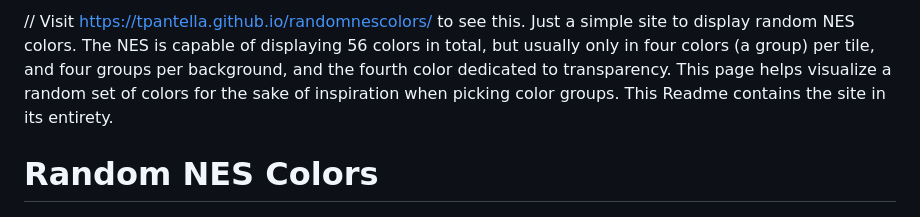
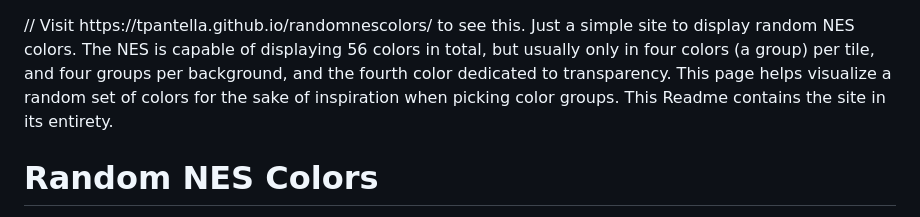
Before and after one commit to tpantella/randomnescolors, a Markdown page: readme.md, the part around the change. GitHub-like rendering.

```diff
--- a/readme.md
+++ b/readme.md
@@ -1,7 +1,5 @@
-// Visit https://tpantella.github.io/randomnescolors/ to see this. Just a simple site to display random NES colors. The NES is capable of displaying 56 colors in total, but usually only in four colors (a group) per tile, and four groups per background, and the fourth color dedicated to transparency. This page helps visualize a random set of colors for the sake of inspiration when picking color groups. This Readme contains the site in its entirety.
-
 <!DOCTYPE html>
-<html>
+<html> // Visit https://tpantella.github.io/randomnescolors/ to see this. Just a simple site to display random NES colors. The NES is capable of displaying 56 colors in total, but usually only in four colors (a group) per tile, and four groups per background, and the fourth color dedicated to transparency. This page helps visualize a random set of colors for the sake of inspiration when picking color groups. This Readme contains the site in its entirety.
 <head>
     <title>Random NES Colors</title>
     <style>
```
